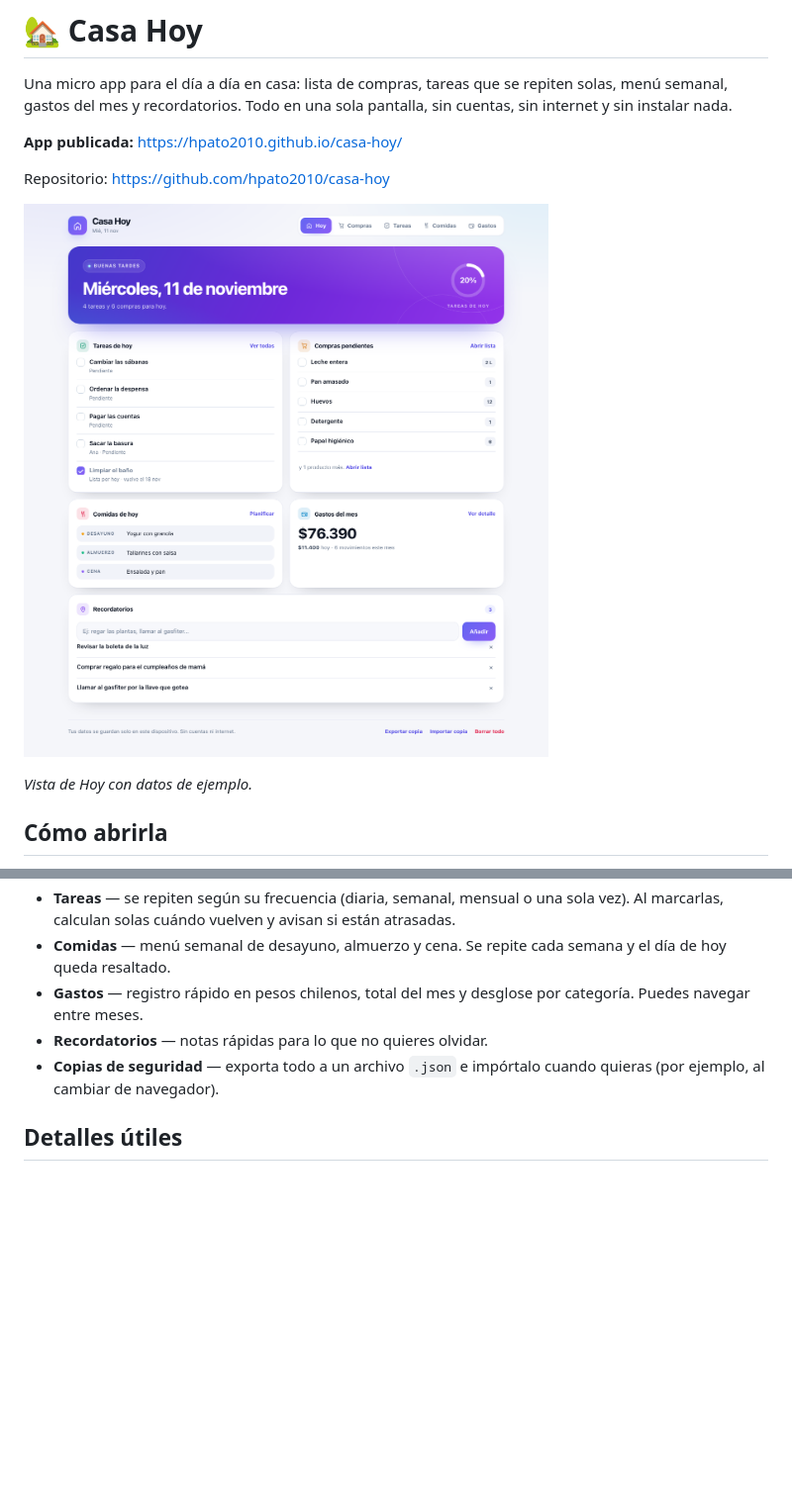
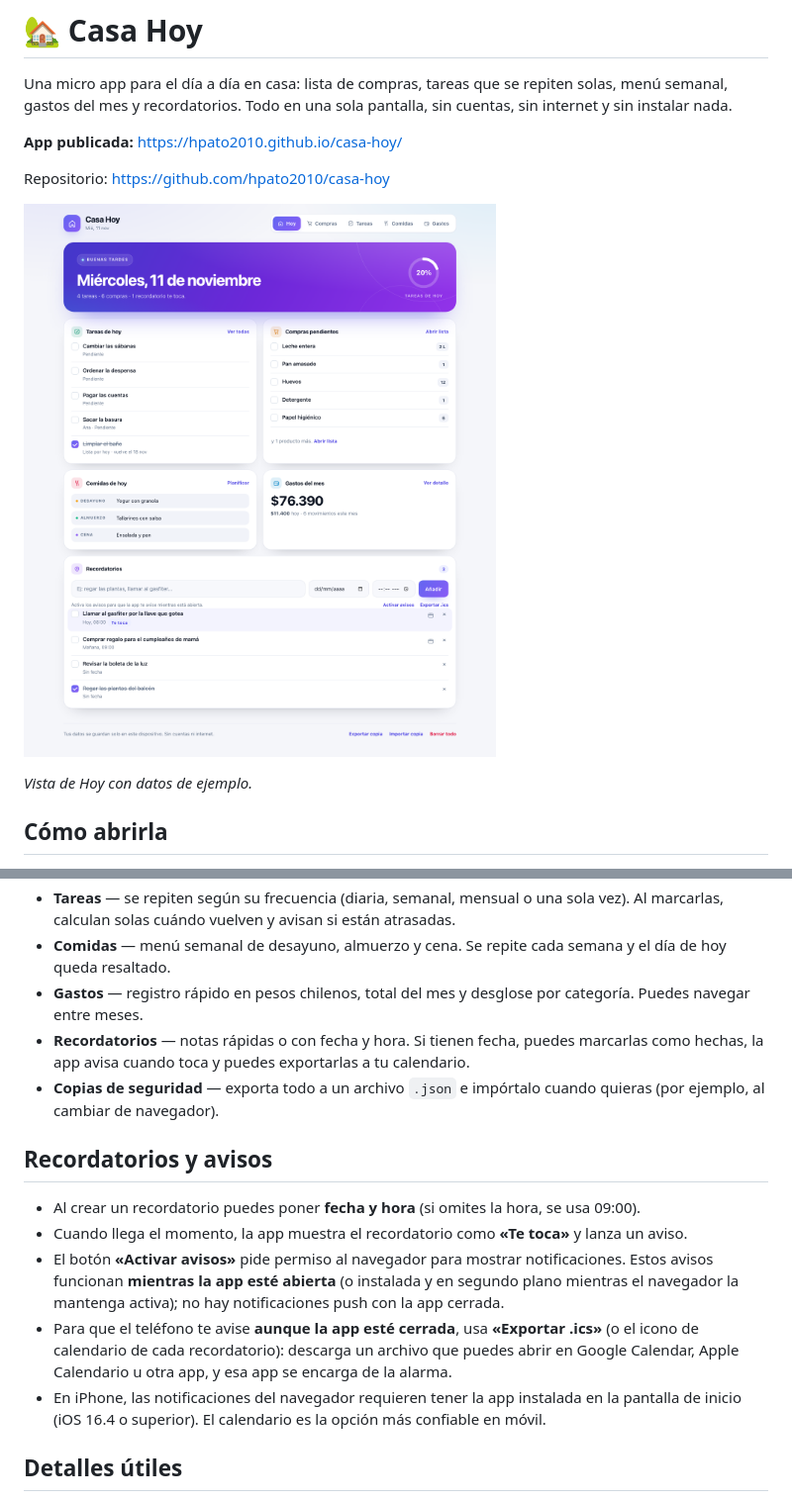
Before and after one commit to hpato2010/casa-hoy, a Markdown page: README.md, 2 parts joined by grey strips. Shown at 99% size. GitHub-like rendering; pictures changed too: capturas/hoy-desktop.png; blank space fills up the shorter version.

Commit message:
Recordatorios con fecha y hora, avisos del navegador y exportación a calendario (.ics)

```diff
--- a/README.md
+++ b/README.md
@@ -51,8 +51,16 @@ Los datos se guardan en cada dispositivo, no en el repositorio. Usa «Exportar c
 - **Tareas** — se repiten según su frecuencia (diaria, semanal, mensual o una sola vez). Al marcarlas, calculan solas cuándo vuelven y avisan si están atrasadas.
 - **Comidas** — menú semanal de desayuno, almuerzo y cena. Se repite cada semana y el día de hoy queda resaltado.
 - **Gastos** — registro rápido en pesos chilenos, total del mes y desglose por categoría. Puedes navegar entre meses.
-- **Recordatorios** — notas rápidas para lo que no quieres olvidar.
+- **Recordatorios** — notas rápidas o con fecha y hora. Si tienen fecha, puedes marcarlas como hechas, la app avisa cuando toca y puedes exportarlas a tu calendario.
 - **Copias de seguridad** — exporta todo a un archivo `.json` e impórtalo cuando quieras (por ejemplo, al cambiar de navegador).
+
+## Recordatorios y avisos
+
+- Al crear un recordatorio puedes poner **fecha y hora** (si omites la hora, se usa 09:00).
+- Cuando llega el momento, la app muestra el recordatorio como **«Te toca»** y lanza un aviso.
+- El botón **«Activar avisos»** pide permiso al navegador para mostrar notificaciones. Estos avisos funcionan **mientras la app esté abierta** (o instalada y en segundo plano mientras el navegador la mantenga activa); no hay notificaciones push con la app cerrada.
+- Para que el teléfono te avise **aunque la app esté cerrada**, usa **«Exportar .ics»** (o el icono de calendario de cada recordatorio): descarga un archivo que puedes abrir en Google Calendar, Apple Calendario u otra app, y esa app se encarga de la alarma.
+- En iPhone, las notificaciones del navegador requieren tener la app instalada en la pantalla de inicio (iOS 16.4 o superior). El calendario es la opción más confiable en móvil.
 
 ## Detalles útiles
 
```
Also changed, not shown: capturas/comidas-movil.png, capturas/hoy-movil.png, 6 other files.
